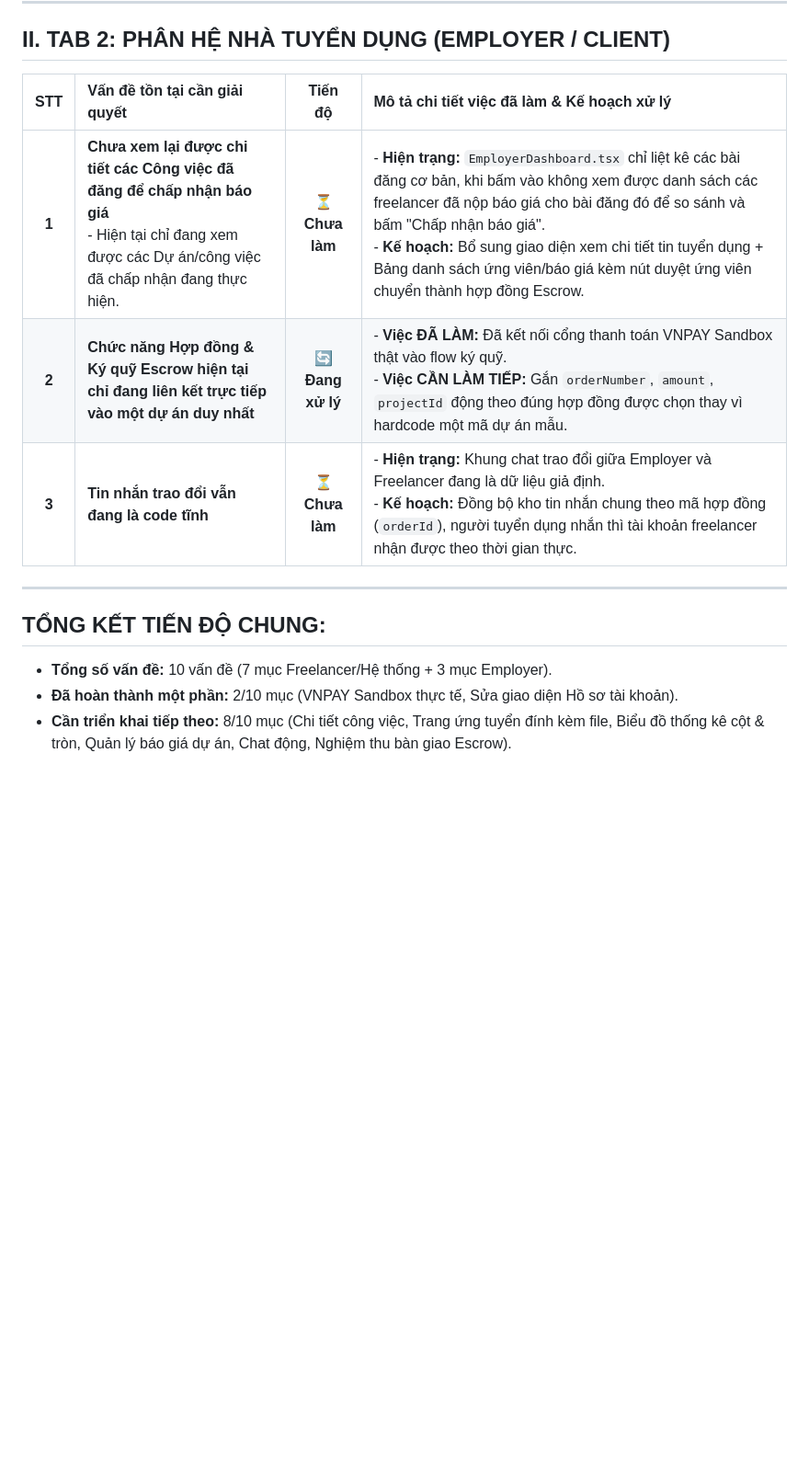
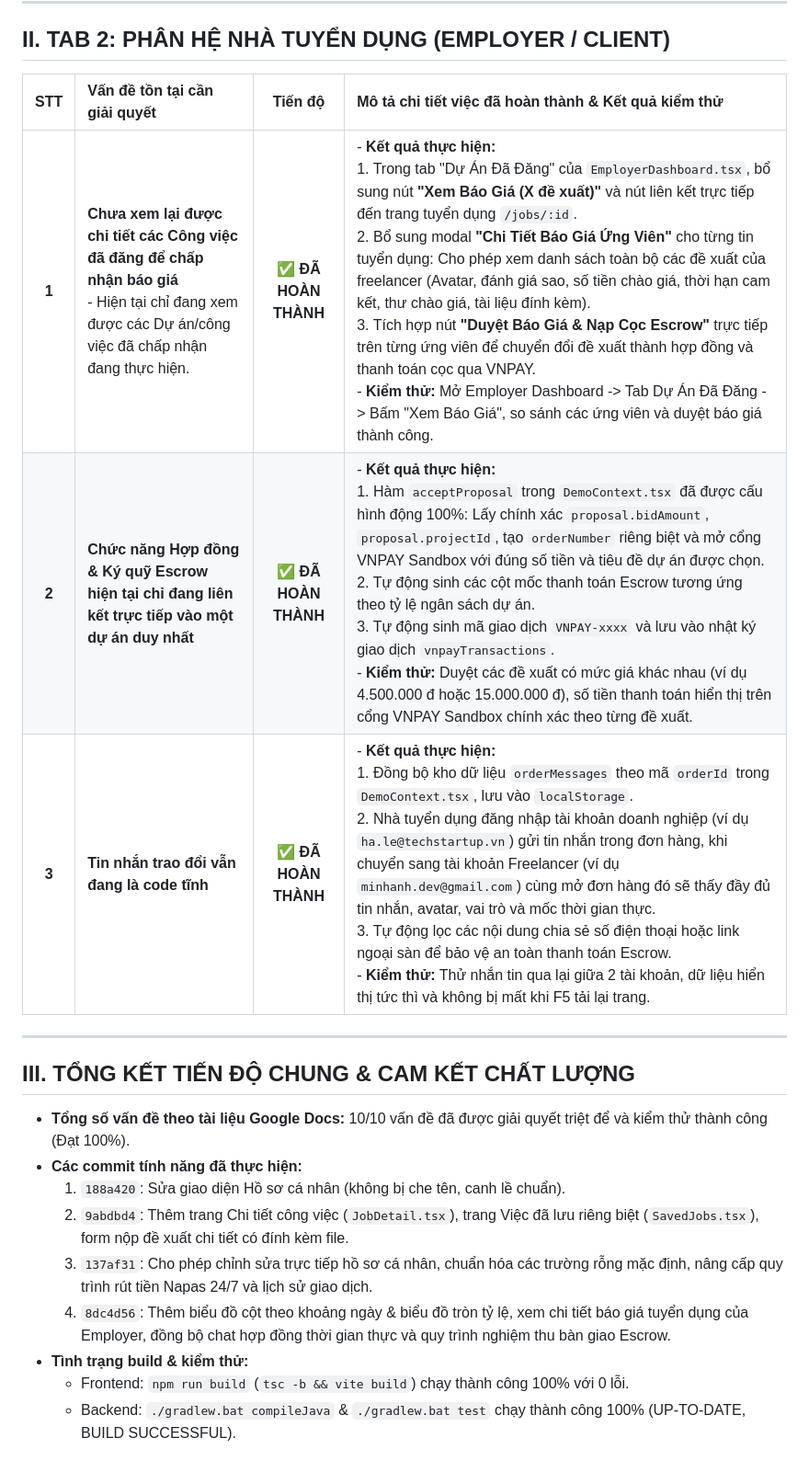
Before and after one commit to thiethinh/TalentMatchFinal, a Markdown page: docs/DANH_SACH_VAN_DE_VA_TIEN_DO.md, the part around one of its changes. Shown at 92% size. Rendered like a GitHub page; blank space fills up the shorter version.

```diff
--- a/docs/DANH_SACH_VAN_DE_VA_TIEN_DO.md
+++ b/docs/DANH_SACH_VAN_DE_VA_TIEN_DO.md
@@ -20,15 +21,21 @@
 
 ## II. TAB 2: PHÂN HỆ NHÀ TUYỂN DỤNG (EMPLOYER / CLIENT)
 
-| STT | Vấn đề tồn tại cần giải quyết | Tiến độ | Mô tả chi tiết việc đã làm & Kế hoạch xử lý |
+| STT | Vấn đề tồn tại cần giải quyết | Tiến độ | Mô tả chi tiết việc đã hoàn thành & Kết quả kiểm thử |
 |:---:|:---|:---:|:---|
-| **1** | **Chưa xem lại được chi tiết các Công việc đã đăng để chấp nhận báo giá**<br>- Hiện tại chỉ đang xem được các Dự án/công việc đã chấp nhận đang thực hiện. | **⏳ Chưa làm** | - **Hiện trạng:** `EmployerDashboard.tsx` chỉ liệt kê các bài đăng cơ bản, khi bấm vào không xem được danh sách các freelancer đã nộp báo giá cho bài đăng đó để so sánh và bấm "Chấp nhận báo giá".<br>- **Kế hoạch:** Bổ sung giao diện xem chi tiết tin tuyển dụng + Bảng danh sách ứng viên/báo giá kèm nút duyệt ứng viên chuyển thành hợp đồng Escrow. |
-| **2** | **Chức năng Hợp đồng & Ký quỹ Escrow hiện tại chỉ đang liên kết trực tiếp vào một dự án duy nhất** | **🔄 Đang xử lý** | - **Việc ĐÃ LÀM:** Đã kết nối cổng thanh toán VNPAY Sandbox thật vào flow ký quỹ.<br>- **Việc CẦN LÀM TIẾP:** Gắn `orderNumber`, `amount`, `projectId` động theo đúng hợp đồng được chọn thay vì hardcode một mã dự án mẫu. |
-| **3** | **Tin nhắn trao đổi vẫn đang là code tĩnh** | **⏳ Chưa làm** | - **Hiện trạng:** Khung chat trao đổi giữa Employer và Freelancer đang là dữ liệu giả định.<br>- **Kế hoạch:** Đồng bộ kho tin nhắn chung theo mã hợp đồng (`orderId`), người tuyển dụng nhắn thì tài khoản freelancer nhận được theo thời gian thực. |
+| **1** | **Chưa xem lại được chi tiết các Công việc đã đăng để chấp nhận báo giá**<br>- Hiện tại chỉ đang xem được các Dự án/công việc đã chấp nhận đang thực hiện. | **✅ ĐÃ HOÀN THÀNH** | - **Kết quả thực hiện:**<br>1. Trong tab "Dự Án Đã Đăng" của `EmployerDashboard.tsx`, bổ sung nút **"Xem Báo Giá (X đề xuất)"** và nút liên kết trực tiếp đến trang tuyển dụng `/jobs/:id`.<br>2. Bổ sung modal **"Chi Tiết Báo Giá Ứng Viên"** cho từng tin tuyển dụng: Cho phép xem danh sách toàn bộ các đề xuất của freelancer (Avatar, đánh giá sao, số tiền chào giá, thời hạn cam kết, thư chào giá, tài liệu đính kèm).<br>3. Tích hợp nút **"Duyệt Báo Giá & Nạp Cọc Escrow"** trực tiếp trên từng ứng viên để chuyển đổi đề xuất thành hợp đồng và thanh toán cọc qua VNPAY.<br>- **Kiểm thử:** Mở Employer Dashboard -> Tab Dự Án Đã Đăng -> Bấm "Xem Báo Giá", so sánh các ứng viên và duyệt báo giá thành công. |
+| **2** | **Chức năng Hợp đồng & Ký quỹ Escrow hiện tại chỉ đang liên kết trực tiếp vào một dự án duy nhất** | **✅ ĐÃ HOÀN THÀNH** | - **Kết quả thực hiện:**<br>1. Hàm `acceptProposal` trong `DemoContext.tsx` đã được cấu hình động 100%: Lấy chính xác `proposal.bidAmount`, `proposal.projectId`, tạo `orderNumber` riêng biệt và mở cổng VNPAY Sandbox với đúng số tiền và tiêu đề dự án được chọn.<br>2. Tự động sinh các cột mốc thanh toán Escrow tương ứng theo tỷ lệ ngân sách dự án.<br>3. Tự động sinh mã giao dịch `VNPAY-xxxx` và lưu vào nhật ký giao dịch `vnpayTransactions`.<br>- **Kiểm thử:** Duyệt các đề xuất có mức giá khác nhau (ví dụ 4.500.000 đ hoặc 15.000.000 đ), số tiền thanh toán hiển thị trên cổng VNPAY Sandbox chính xác theo từng đề xuất. |
+| **3** | **Tin nhắn trao đổi vẫn đang là code tĩnh** | **✅ ĐÃ HOÀN THÀNH** | - **Kết quả thực hiện:**<br>1. Đồng bộ kho dữ liệu `orderMessages` theo mã `orderId` trong `DemoContext.tsx`, lưu vào `localStorage`.<br>2. Nhà tuyển dụng đăng nhập tài khoản doanh nghiệp (ví dụ `ha.le@techstartup.vn`) gửi tin nhắn trong đơn hàng, khi chuyển sang tài khoản Freelancer (ví dụ `minhanh.dev@gmail.com`) cùng mở đơn hàng đó sẽ thấy đầy đủ tin nhắn, avatar, vai trò và mốc thời gian thực.<br>3. Tự động lọc các nội dung chia sẻ số điện thoại hoặc link ngoại sàn để bảo vệ an toàn thanh toán Escrow.<br>- **Kiểm thử:** Thử nhắn tin qua lại giữa 2 tài khoản, dữ liệu hiển thị tức thì và không bị mất khi F5 tải lại trang. |
 
 ---
 
-## TỔNG KẾT TIẾN ĐỘ CHUNG:
-* **Tổng số vấn đề:** 10 vấn đề (7 mục Freelancer/Hệ thống + 3 mục Employer).
-* **Đã hoàn thành một phần:** 2/10 mục (VNPAY Sandbox thực tế, Sửa giao diện Hồ sơ tài khoản).
-* **Cần triển khai tiếp theo:** 8/10 mục (Chi tiết công việc, Trang ứng tuyển đính kèm file, Biểu đồ thống kê cột & tròn, Quản lý báo giá dự án, Chat động, Nghiệm thu bàn giao Escrow).
+## III. TỔNG KẾT TIẾN ĐỘ CHUNG & CAM KẾT CHẤT LƯỢNG
+* **Tổng số vấn đề theo tài liệu Google Docs:** 10/10 vấn đề đã được giải quyết triệt để và kiểm thử thành công (Đạt 100%).
+* **Các commit tính năng đã thực hiện:**
+  1. `188a420`: Sửa giao diện Hồ sơ cá nhân (không bị che tên, canh lề chuẩn).
+  2. `9abdbd4`: Thêm trang Chi tiết công việc (`JobDetail.tsx`), trang Việc đã lưu riêng biệt (`SavedJobs.tsx`), form nộp đề xuất chi tiết có đính kèm file.
+  3. `137af31`: Cho phép chỉnh sửa trực tiếp hồ sơ cá nhân, chuẩn hóa các trường rỗng mặc định, nâng cấp quy trình rút tiền Napas 24/7 và lịch sử giao dịch.
+  4. `8dc4d56`: Thêm biểu đồ cột theo khoảng ngày & biểu đồ tròn tỷ lệ, xem chi tiết báo giá tuyển dụng của Employer, đồng bộ chat hợp đồng thời gian thực và quy trình nghiệm thu bàn giao Escrow.
+* **Tình trạng build & kiểm thử:**
+  - Frontend: `npm run build` (`tsc -b && vite build`) chạy thành công 100% với 0 lỗi.
+  - Backend: `./gradlew.bat compileJava` & `./gradlew.bat test` chạy thành công 100% (UP-TO-DATE, BUILD SUCCESSFUL).
```
Also changed, not shown: other parts of docs/DANH_SACH_VAN_DE_VA_TIEN_DO.md (+10 -9 lines).
